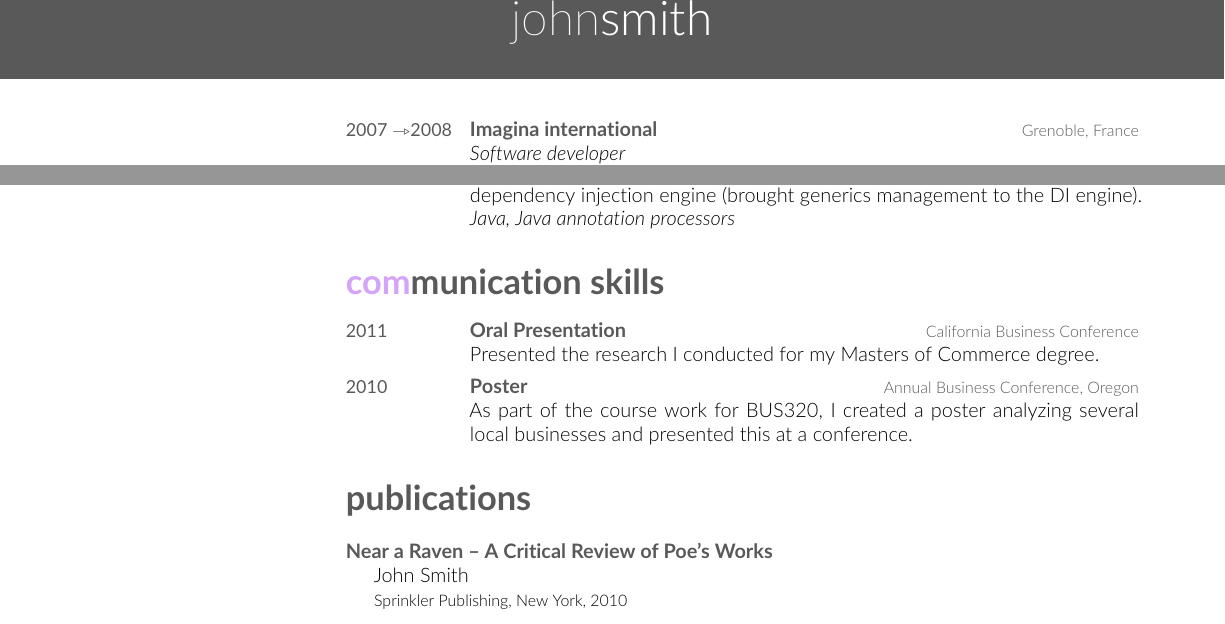
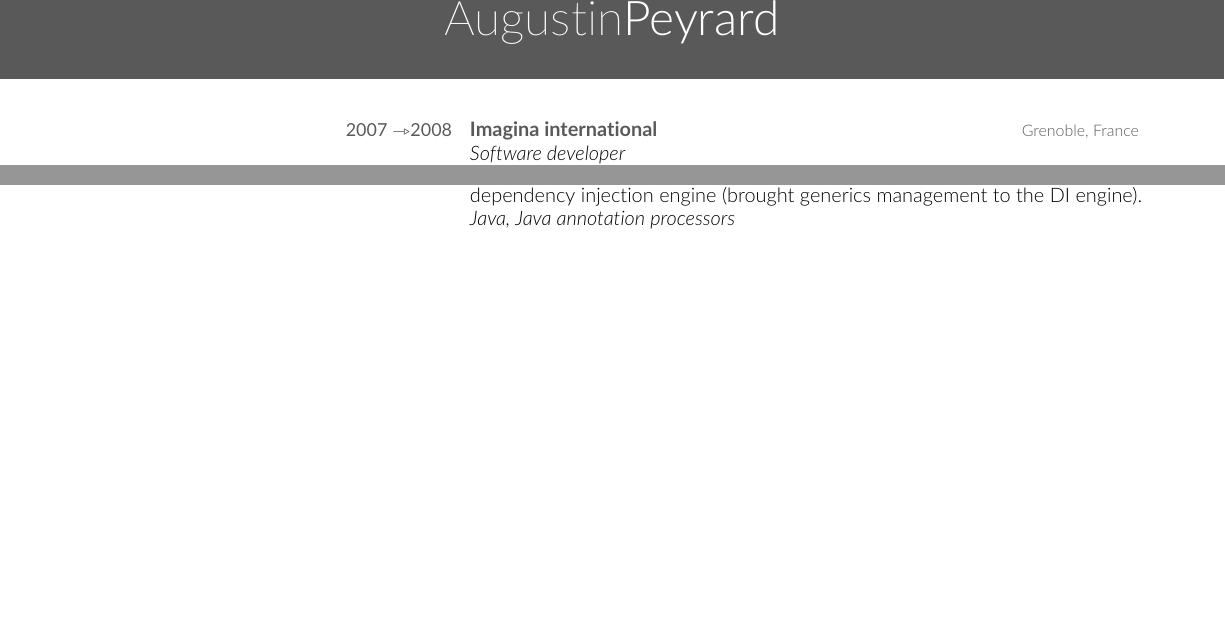
Before and after one commit to a-peyrard/resume, a LaTeX CV (k-cv.tex): two parts of page 2 of 2, joined at a grey line, cut at the place of the change, the shorter picture padded with empty space. Compiled offline with pdfLaTeX.

Commit message:
change second page header, and rempove useless sections

```diff
--- a/k-cv.tex
+++ b/k-cv.tex
@@ -143,7 +143,7 @@ Involved in other products for technical challenges (rule engine, conveyor algor
 
 \clearpage
 
-\smallheader{john}{smith}
+\smallheader{Augustin}{Peyrard}
 
 \begin{entrylist}
 %------------------------------------------------
@@ -208,35 +208,4 @@ Essentially involved and interested by the dependency injection engine (brought
 %------------------------------------------------
 \end{entrylist}
 
-%-------------------------------------------------------------------------------
-%	COMMUNICATION SKILLS SECTION
-%-------------------------------------------------------------------------------
-
-\section{communication skills}
-
-\begin{entrylist}
-%------------------------------------------------
-\entry
-{2011}
-{Oral Presentation}
-{California Business Conference}
-{Presented the research I conducted for my Masters of Commerce degree.}
-%------------------------------------------------
-\entry
-{2010}
-{Poster}
-{Annual Business Conference, Oregon}
-{As part of the course work for BUS320, I created a poster analyzing several
-local businesses and presented this at a conference.}
-%------------------------------------------------
-\end{entrylist}
-
-%-------------------------------------------------------------------------------
-%	PUBLICATIONS SECTION
-%-------------------------------------------------------------------------------
-
-\section{publications}
-\bibentry{Near a Raven -- A Critical Review of Poe's Works}{John
-Smith}{Sprinkler Publishing, New York, 2010}
-
 \end{document}
```
